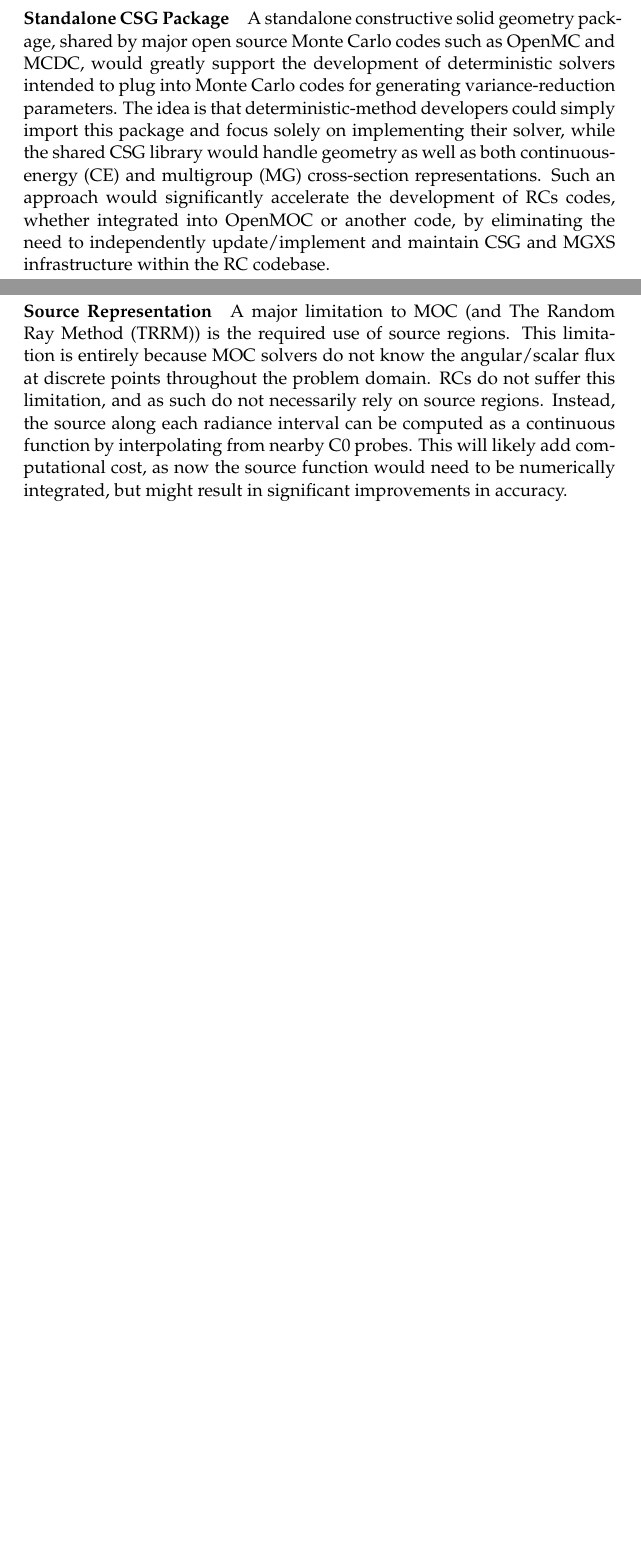
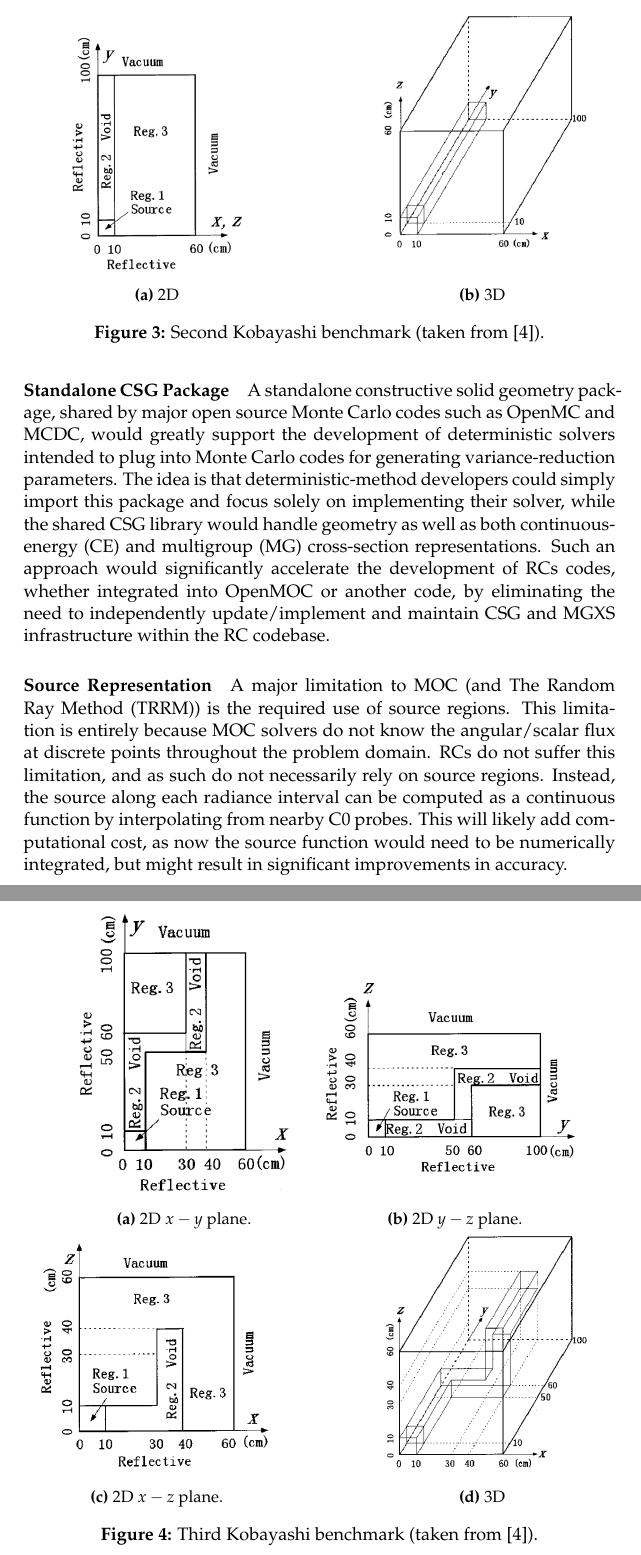
Before and after one commit to arfc/uiuc-arfc-2025-02, a LaTeX document (title.tex, which reads src/3-proposed-work/benchmarks.tex): two parts of pages 14 and 15 of 17 before the commit and two parts of pages 15 and 16 of 19 after it, joined at a grey line, cut at the place of the change, the shorter picture padded with empty space. Compiled offline with pdfLaTeX.

Commit message:
add kobayashi benchmark figures

```diff
--- a/src/3-proposed-work/benchmarks.tex
+++ b/src/3-proposed-work/benchmarks.tex
@@ -17,6 +17,3 @@ They look to test streaming through voids from a fixed source into a non-multipl
 
 These benchmarks consist of three geometries:
 \begin{enumerate}
-    \item A source surrounded by a cubic void.
-    \item A source with a vertical (chimney-like) void.
-    \item A source with a ``dog leg''\footnote{Yes, that is the actual name in the paper.} void duct.
@@ -24,3 +36,43 @@ These benchmarks consist of three geometries:
+    \label{fig:first-kobayashi}
+\end{figure}
+
+\begin{figure}
+    \centering
+    \begin{subfigure}{0.45\textwidth}
+        \includegraphics[width=\textwidth]{figs/2D-kobayashi-2}
+        \caption{2D}
+    \end{subfigure}
+    \hfill
+    \begin{subfigure}{0.45\textwidth}
+        \includegraphics[width=\textwidth]{figs/3D-kobayashi-2}
+        \caption{3D}
+    \end{subfigure}
+    \caption{Second Kobayashi benchmark (taken from~\cite{kobayashi3DRADIATIONRANSPORT2000}).}
+    \label{fig:second-kobayashi}
+\end{figure}
+
+\begin{figure}
+    \centering
+    \begin{subfigure}{0.45\textwidth}
+        \includegraphics[width=\textwidth]{figs/2D-kobayashi-3-1}
+        \caption{2D $x-y$ plane.}
+    \end{subfigure}
+    \begin{subfigure}{0.45\textwidth}
+        \includegraphics[width=\textwidth]{figs/2D-kobayashi-3-2}
+        \caption{2D $y-z$ plane.}
+    \end{subfigure}
+    \begin{subfigure}{0.45\textwidth}
+        \includegraphics[width=\textwidth]{figs/2D-kobayashi-3-3}
+        \caption{2D $x-z$ plane.}
+    \end{subfigure}
+    \hfill
+    \begin{subfigure}{0.45\textwidth}
+        \includegraphics[width=\textwidth]{figs/3D-kobayashi-3}
+        \caption{3D}
+    \end{subfigure}
+    \caption{Third Kobayashi benchmark (taken from~\cite{kobayashi3DRADIATIONRANSPORT2000}).}
+    \label{fig:third-kobayashi}
+\end{figure}
 % Add images!
 The surrounding non-void region is either strictly absorbing or 50\% absorbing with 50\% scattering (of the total cross section).
 
--- a/title.tex
+++ b/title.tex
@@ -77,6 +77,7 @@
 \usepackage[hidelinks]{hyperref}
 \usepackage[noabbrev,capitalize]{cleveref}
 
+\usepackage{subcaption}
 
 \usepackage[acronym,toc]{glossaries}
 \loadglsentries{acros}
```
Also changed, not shown: figs/2D-kobayashi-1.png (added), figs/2D-kobayashi-2.png (added), figs/2D-kobayashi-3-1.png (added), figs/2D-kobayashi-3-2.png (added), figs/2D-kobayashi-3-3.png (added), figs/3D-kobayashi-1.png (added), figs/3D-kobayashi-2.png (added), figs/3D-kobayashi-3.png (added), src/3-proposed-work/benchmarks.tex (15 more changed lines).
